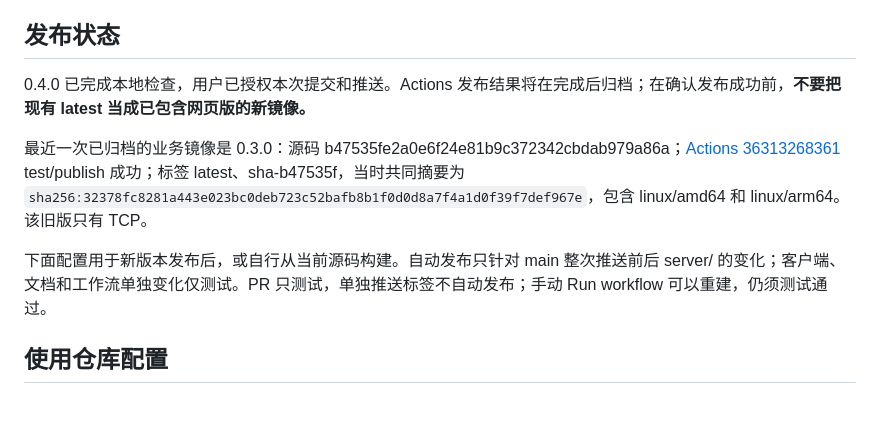
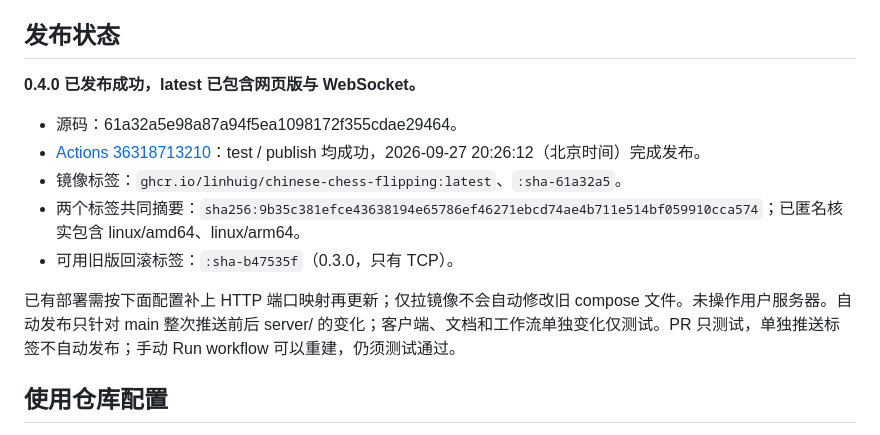
Before and after one commit to LinHuiG/chinese-chess-flipping, a Markdown page: docs/DEPLOYMENT.md, the part around the change. Drawn GitHub-style; blank space fills up the shorter version.

```diff
--- a/docs/DEPLOYMENT.md
+++ b/docs/DEPLOYMENT.md
@@ -4,11 +4,15 @@
 
 ## 发布状态
 
-0.4.0 已完成本地检查，用户已授权本次提交和推送。Actions 发布结果将在完成后归档；在确认发布成功前，**不要把现有 latest 当成已包含网页版的新镜像。**
+**0.4.0 已发布成功，latest 已包含网页版与 WebSocket。**
 
-最近一次已归档的业务镜像是 0.3.0：源码 b47535fe2a0e6f24e81b9c372342cbdab979a86a；[Actions 36313268361](https://github.com/LinHuiG/chinese-chess-flipping/actions/runs/36313268361) test/publish 成功；标签 latest、sha-b47535f，当时共同摘要为 `sha256:32378fc8281a443e023bc0deb723c52bafb8b1f0d0d8a7f4a1d0f39f7def967e`，包含 linux/amd64 和 linux/arm64。该旧版只有 TCP。
+- 源码：61a32a5e98a87a94f5ea1098172f355cdae29464。
+- [Actions 36318713210](https://github.com/LinHuiG/chinese-chess-flipping/actions/runs/36318713210)：test / publish 均成功，2026-09-27 20:26:12（北京时间）完成发布。
+- 镜像标签：`ghcr.io/linhuig/chinese-chess-flipping:latest`、`:sha-61a32a5`。
+- 两个标签共同摘要：`sha256:9b35c381efce43638194e65786ef46271ebcd74ae4b711e514bf059910cca574`；已匿名核实包含 linux/amd64、linux/arm64。
+- 可用旧版回滚标签：`:sha-b47535f`（0.3.0，只有 TCP）。
 
-下面配置用于新版本发布后，或自行从当前源码构建。自动发布只针对 main 整次推送前后 server/ 的变化；客户端、文档和工作流单独变化仅测试。PR 只测试，单独推送标签不自动发布；手动 Run workflow 可以重建，仍须测试通过。
+已有部署需按下面配置补上 HTTP 端口映射再更新；仅拉镜像不会自动修改旧 compose 文件。未操作用户服务器。自动发布只针对 main 整次推送前后 server/ 的变化；客户端、文档和工作流单独变化仅测试。PR 只测试，单独推送标签不自动发布；手动 Run workflow 可以重建，仍须测试通过。
 
 ## 使用仓库配置
 
```
Also changed, not shown: PROJECT_STATUS.md (+9 -1 lines), docs/VERIFICATION.md (+1 -1 lines).
